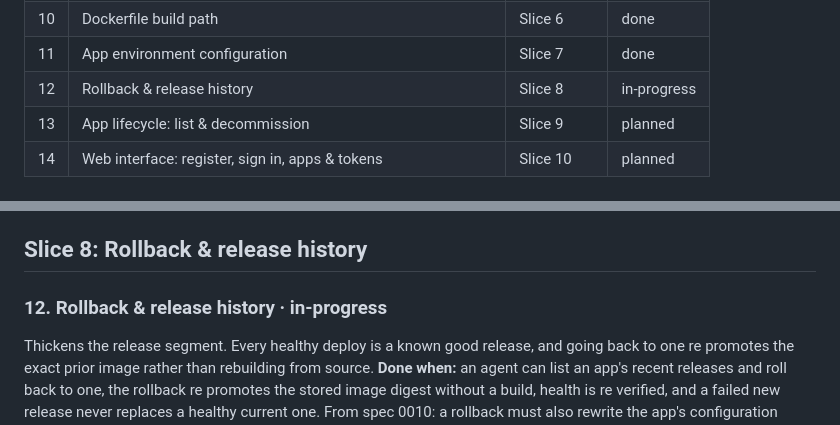
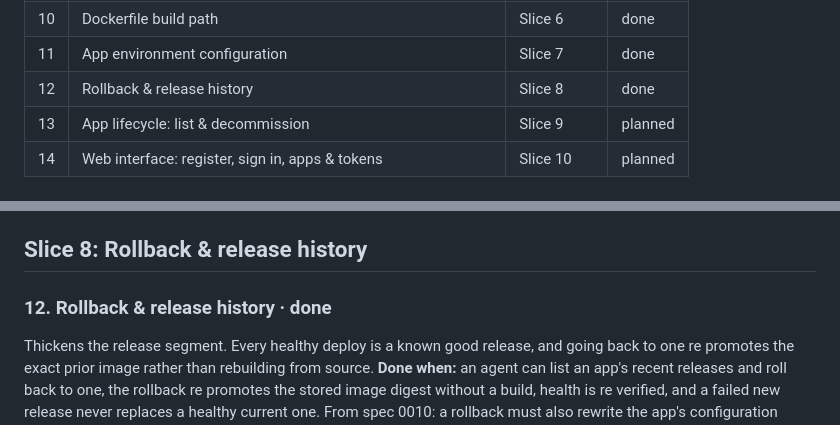
Before and after one commit to toyinogun/deployer, a Markdown page: docs/scope/scope.md, 2 parts joined by grey strips. GitHub-like rendering.

Commit message:
docs(scope): close slice 8, rollback & release history
The last three verify steps ran against the real cluster:

- list_releases and rollback_app from a second account's token, both
  naming the first account's app, refuse with app_unknown in exactly the
  words a name that exists nowhere gets (AC-5, AC-8). rollback_app does
  it on a release number that really exists, so ownership is settled
  before the number is read.
- a rollback row carries its image digest the moment it is created: the
  row read while still queued, with only its queued event written,
  already held the source release's digest and no image repo (AC-9).

Spec 0011 moves to Accepted and the feature is done.

```diff
--- a/docs/scope/scope.md
+++ b/docs/scope/scope.md
@@ -52,7 +52,7 @@ Deployer needs to add, on top of this: an image registry, a builder, the control
 | 9 | Workload isolation & network policy | Slice 5 | done |
 | 10 | Dockerfile build path | Slice 6 | done |
 | 11 | App environment configuration | Slice 7 | done |
-| 12 | Rollback & release history | Slice 8 | in-progress |
+| 12 | Rollback & release history | Slice 8 | done |
 | 13 | App lifecycle: list & decommission | Slice 9 | planned |
 | 14 | Web interface: register, sign in, apps & tokens | Slice 10 | planned |
 
@@ -240,7 +240,7 @@ spec [0010](../specs/0010-app-environment-configuration/index.md) · code in `in
 
 ## Slice 8: Rollback & release history
 
-### 12. Rollback & release history · in-progress
+### 12. Rollback & release history · done
 Thickens the release segment. Every healthy deploy is a known good release, and going back to one re promotes the exact prior image rather than rebuilding from source.
 **Done when:** an agent can list an app's recent releases and roll back to one, the rollback re promotes the stored image digest without a build, health is re verified, and a failed new release never replaces a healthy current one.
 From spec 0010: a rollback must also rewrite the app's configuration Secret from the release snapshot, not only the image digest, and the pod template checksum spec 0010 adds is what makes that roll the pods.
```
Also changed, not shown: other parts of docs/scope/scope.md (+1 -1 lines), 2 other files.
